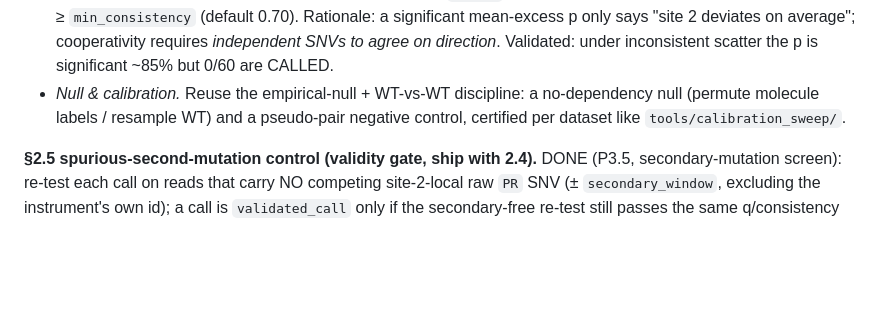
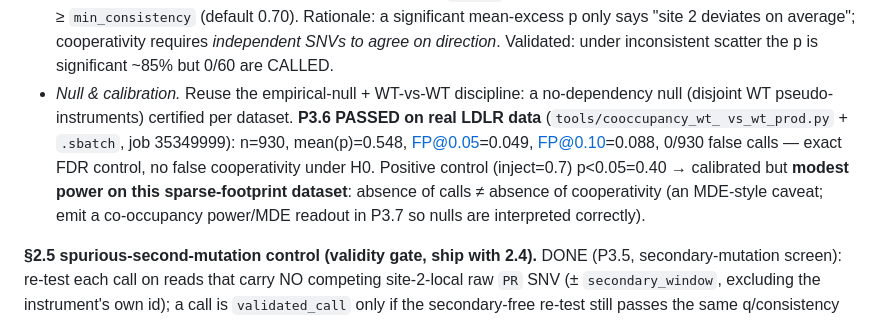
Before and after one commit to bmallo/FS_MPRA_smk, a Markdown page: docs/stage3_redesign_plan.md, the part around the change. Rendered like a GitHub page; blank space fills up the shorter version.

Commit message:
Phase 3 P3.6 verdict: WT-vs-WT calibration PASSED on real LDLR data
Production blocking gate (job 35349999): n=930 WT-vs-WT pairs,
mean(p)=0.548, FP@0.05=0.049, FP@0.10=0.088, 0/930 false dependency
calls — exact FDR control, no false cooperativity under H0. Positive
control inject=0.7 -> p<0.05=0.40: calibrated but modest power on this
sparse-footprint dataset (absence of calls != absence of
cooperativity; P3.7 to emit a co-occupancy power/MDE readout). Plan
§10 updated. Co-occupancy machinery is certified -> P3.7 (wire-in +
outputs + docs + profile) cleared to proceed.

Co-Authored-By: Claude Opus 4.7 <noreply@anthropic.com>

```diff
--- a/docs/stage3_redesign_plan.md
+++ b/docs/stage3_redesign_plan.md
@@ -413,9 +413,15 @@ Phase 1):**
   requires *independent SNVs to agree on direction*. Validated: under
   inconsistent scatter the p is significant ~85% but 0/60 are CALLED.
 - *Null & calibration.* Reuse the empirical-null + WT-vs-WT discipline:
-  a no-dependency null (permute molecule labels / resample WT) and a
-  pseudo-pair negative control, certified per dataset like
-  `tools/calibration_sweep/`.
+  a no-dependency null (disjoint WT pseudo-instruments) certified per
+  dataset. **P3.6 PASSED on real LDLR data** (`tools/cooccupancy_wt_
+  vs_wt_prod.py` + `.sbatch`, job 35349999): n=930, mean(p)=0.548,
+  FP@0.05=0.049, FP@0.10=0.088, 0/930 false calls — exact FDR control,
+  no false cooperativity under H0. Positive control (inject=0.7)
+  p<0.05=0.40 → calibrated but **modest power on this sparse-footprint
+  dataset**: absence of calls ≠ absence of cooperativity (an
+  MDE-style caveat; emit a co-occupancy power/MDE readout in P3.7 so
+  nulls are interpreted correctly).
 
 **§2.5 spurious-second-mutation control (validity gate, ship with 2.4).**
 DONE (P3.5, secondary-mutation screen): re-test each call on reads
```
